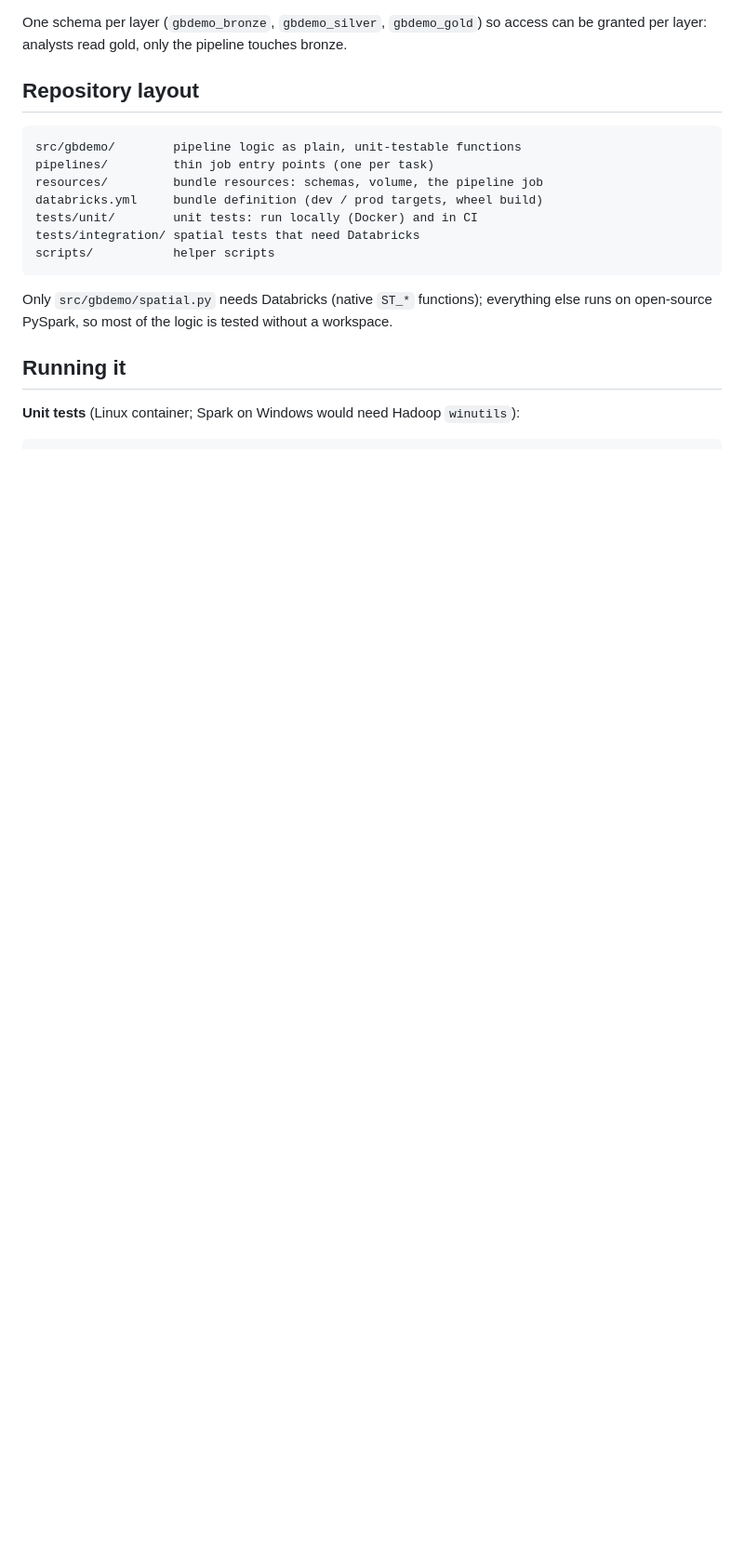
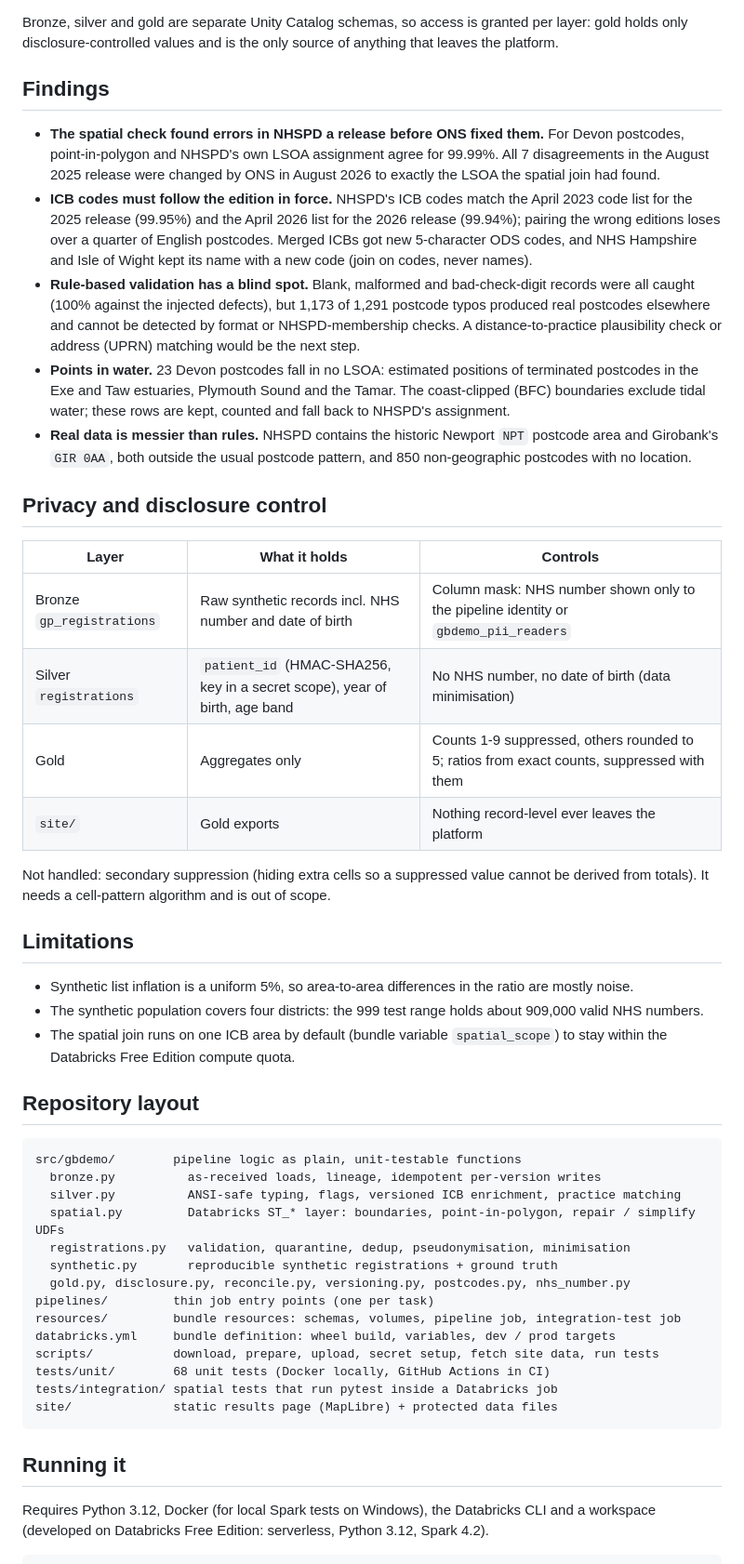
Before and after one commit to petersolan/GB-Demographic-Geospatial-Databricks, a Markdown page: README.md, the part around the change printed below. Shown: that part at 93% size. GitHub-like rendering; blank space fills up the shorter version.

Commit message:
README: results, findings, privacy controls, limitations, run instructions; site screenshot

````diff
--- a/README.md
+++ b/README.md
@@ -44,24 +50,68 @@ flowchart LR
 ```
 
-One schema per layer (`gbdemo_bronze`, `gbdemo_silver`, `gbdemo_gold`) so access can be
-granted per layer: analysts read gold, only the pipeline touches bronze.
+Bronze, silver and gold are separate Unity Catalog schemas, so access is granted per layer: gold holds
+only disclosure-controlled values and is the only source of anything that leaves the platform.
+
+## Findings
+
+- **The spatial check found errors in NHSPD a release before ONS fixed them.** For Devon postcodes,
+  point-in-polygon and NHSPD's own LSOA assignment agree for 99.99%. All 7 disagreements in the August
+  2025 release were changed by ONS in August 2026 to exactly the LSOA the spatial join had found.
+- **ICB codes must follow the edition in force.** NHSPD's ICB codes match the April 2023 code list for
+  the 2025 release (99.95%) and the April 2026 list for the 2026 release (99.94%); pairing the wrong
+  editions loses over a quarter of English postcodes. Merged ICBs got new 5-character ODS codes, and
+  NHS Hampshire and Isle of Wight kept its name with a new code (join on codes, never names).
+- **Rule-based validation has a blind spot.** Blank, malformed and bad-check-digit records were all
+  caught (100% against the injected defects), but 1,173 of 1,291 postcode typos produced real postcodes
+  elsewhere and cannot be detected by format or NHSPD-membership checks. A distance-to-practice
+  plausibility check or address (UPRN) matching would be the next step.
+- **Points in water.** 23 Devon postcodes fall in no LSOA: estimated positions of terminated postcodes in
+  the Exe and Taw estuaries, Plymouth Sound and the Tamar. The coast-clipped (BFC) boundaries exclude
+  tidal water; these rows are kept, counted and fall back to NHSPD's assignment.
+- **Real data is messier than rules.** NHSPD contains the historic Newport `NPT` postcode area and
+  Girobank's `GIR 0AA`, both outside the usual postcode pattern, and 850 non-geographic postcodes with
+  no location.
+
+## Privacy and disclosure control
+
+| Layer | What it holds | Controls |
+|---|---|---|
+| Bronze `gp_registrations` | Raw synthetic records incl. NHS number and date of birth | Column mask: NHS number shown only to the pipeline identity or `gbdemo_pii_readers` |
+| Silver `registrations` | `patient_id` (HMAC-SHA256, key in a secret scope), year of birth, age band | No NHS number, no date of birth (data minimisation) |
+| Gold | Aggregates only | Counts 1-9 suppressed, others rounded to 5; ratios from exact counts, suppressed with them |
+| `site/` | Gold exports | Nothing record-level ever leaves the platform |
+
+Not handled: secondary suppression (hiding extra cells so a suppressed value cannot be derived from
+totals). It needs a cell-pattern algorithm and is out of scope.
+
+## Limitations
+
+- Synthetic list inflation is a uniform 5%, so area-to-area differences in the ratio are mostly noise.
+- The synthetic population covers four districts: the 999 test range holds about 909,000 valid NHS numbers.
+- The spatial join runs on one ICB area by default (bundle variable `spatial_scope`) to stay within the
+  Databricks Free Edition compute quota.
 
 ## Repository layout
 
 ```
 src/gbdemo/        pipeline logic as plain, unit-testable functions
+  bronze.py          as-received loads, lineage, idempotent per-version writes
+  silver.py          ANSI-safe typing, flags, versioned ICB enrichment, practice matching
+  spatial.py         Databricks ST_* layer: boundaries, point-in-polygon, repair / simplify UDFs
+  registrations.py   validation, quarantine, dedup, pseudonymisation, minimisation
+  synthetic.py       reproducible synthetic registrations + ground truth
+  gold.py, disclosure.py, reconcile.py, versioning.py, postcodes.py, nhs_number.py
 pipelines/         thin job entry points (one per task)
-resources/         bundle resources: schemas, volume, the pipeline job
-databricks.yml     bundle definition (dev / prod targets, wheel build)
-tests/unit/        unit tests: run locally (Docker) and in CI
-tests/integration/ spatial tests that need Databricks
-scripts/           helper scripts
+resources/         bundle resources: schemas, volumes, pipeline job, integration-test job
+databricks.yml     bundle definition: wheel build, variables, dev / prod targets
+scripts/           download, prepare, upload, secret setup, fetch site data, run tests
+tests/unit/        68 unit tests (Docker locally, GitHub Actions in CI)
+tests/integration/ spatial tests that run pytest inside a Databricks job
+site/              static results page (MapLibre) + protected data files
 ```
-
-Only `src/gbdemo/spatial.py` needs Databricks (native `ST_*` functions); everything else
-runs on open-source PySpark, so most of the logic is tested without a workspace.
 
 ## Running it
 
-**Unit tests** (Linux container; Spark on Windows would need Hadoop `winutils`):
+Requires Python 3.12, Docker (for local Spark tests on Windows), the Databricks CLI and a workspace
+(developed on Databricks Free Edition: serverless, Python 3.12, Spark 4.2).
 
````
Also changed, not shown: other parts of README.md (+59 -41 lines), docs/images/results_site.png (added).
